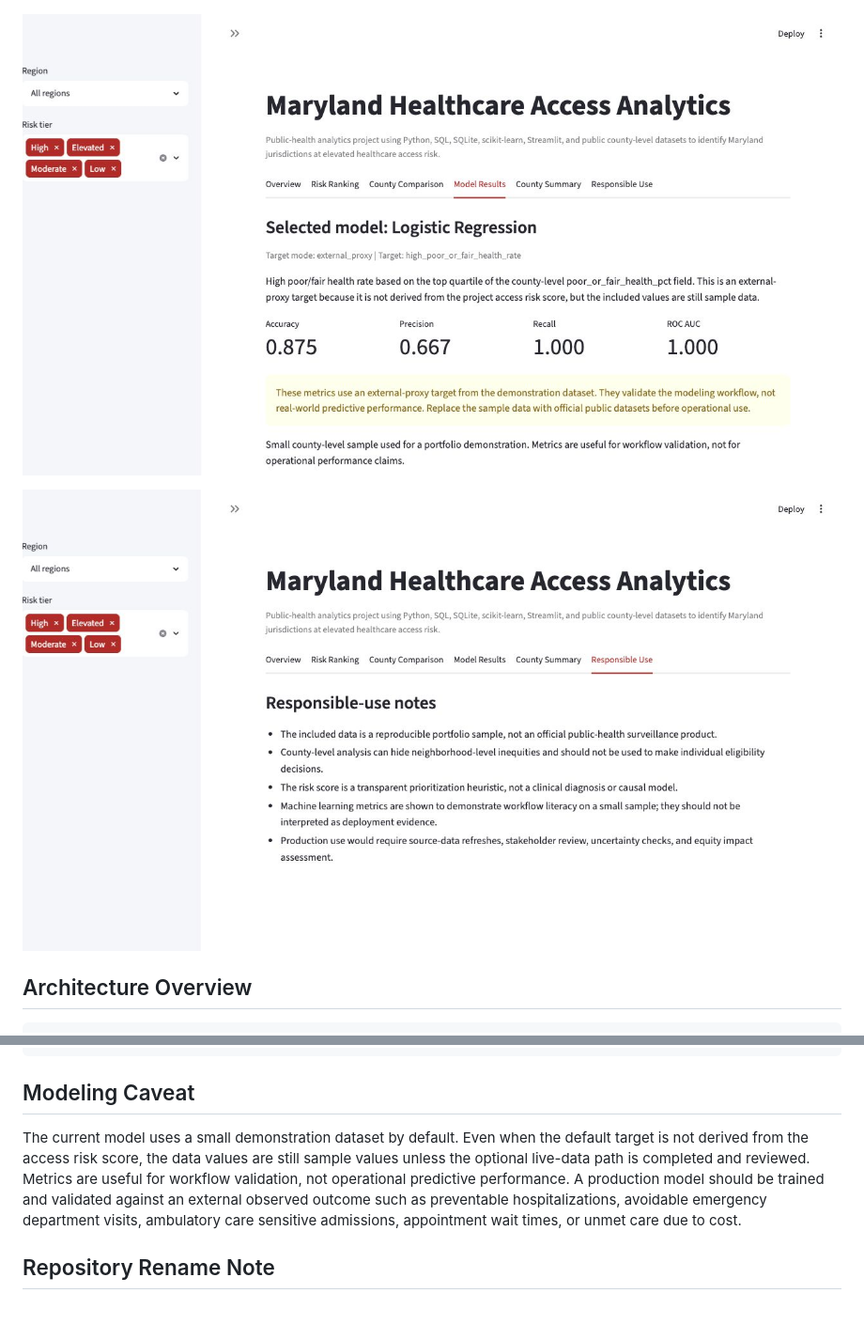
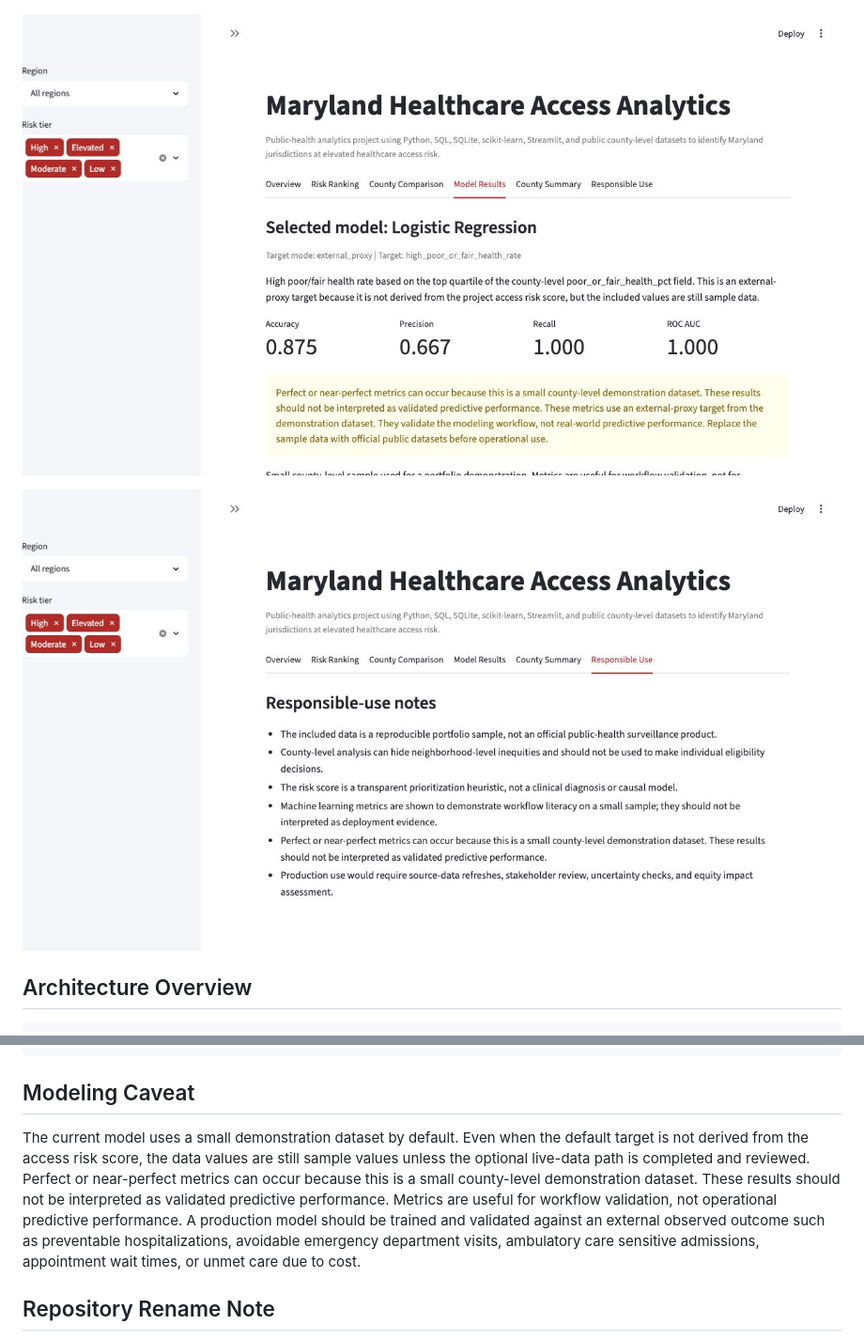
Before and after one commit to bnjmnprto/maryland-healthcare-access-analytics, a Markdown page: README.md, 2 parts joined by grey strips. Shown at 94% size. Rendered like a GitHub page; pictures changed too: docs/images/model_results.png, docs/images/responsible_use.png; blank space fills up the shorter version.

```diff
--- a/README.md
+++ b/README.md
@@ -303,7 +303,7 @@ make all
 
 ## Modeling Caveat
 
-The current model uses a small demonstration dataset by default. Even when the default target is not derived from the access risk score, the data values are still sample values unless the optional live-data path is completed and reviewed. Metrics are useful for workflow validation, not operational predictive performance. A production model should be trained and validated against an external observed outcome such as preventable hospitalizations, avoidable emergency department visits, ambulatory care sensitive admissions, appointment wait times, or unmet care due to cost.
+The current model uses a small demonstration dataset by default. Even when the default target is not derived from the access risk score, the data values are still sample values unless the optional live-data path is completed and reviewed. Perfect or near-perfect metrics can occur because this is a small county-level demonstration dataset. These results should not be interpreted as validated predictive performance. Metrics are useful for workflow validation, not operational predictive performance. A production model should be trained and validated against an external observed outcome such as preventable hospitalizations, avoidable emergency department visits, ambulatory care sensitive admissions, appointment wait times, or unmet care due to cost.
 
 ## Repository Rename Note
 
```
Also changed, not shown: docs/images/county_comparison.png, docs/images/dashboard_overview.png, docs/images/risk_ranking.png, 5 other files.
